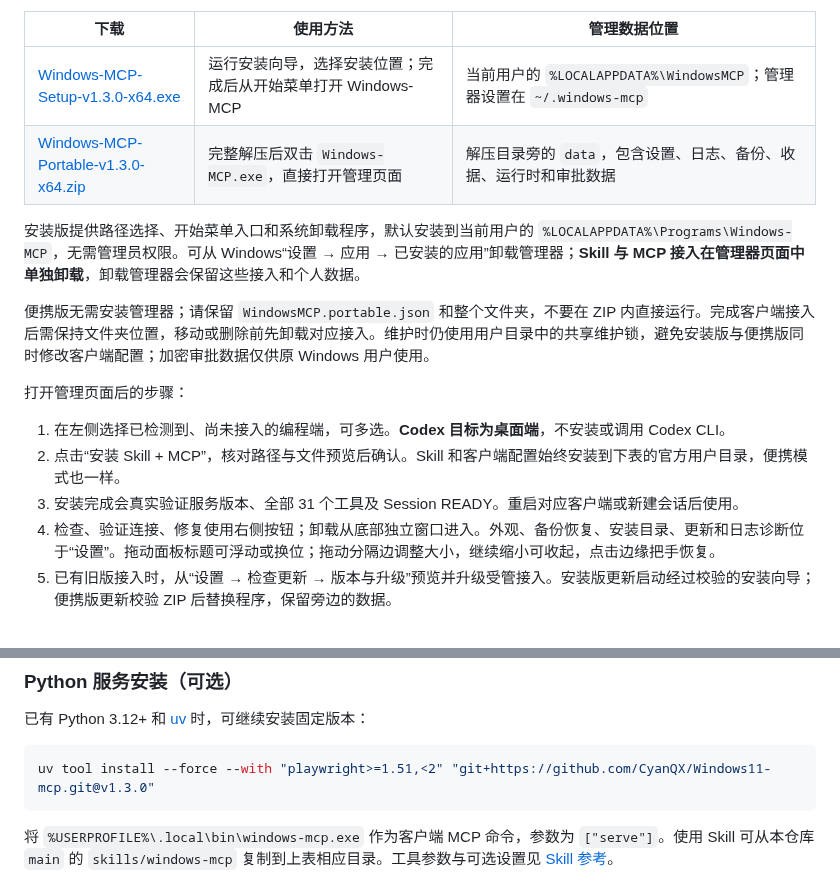
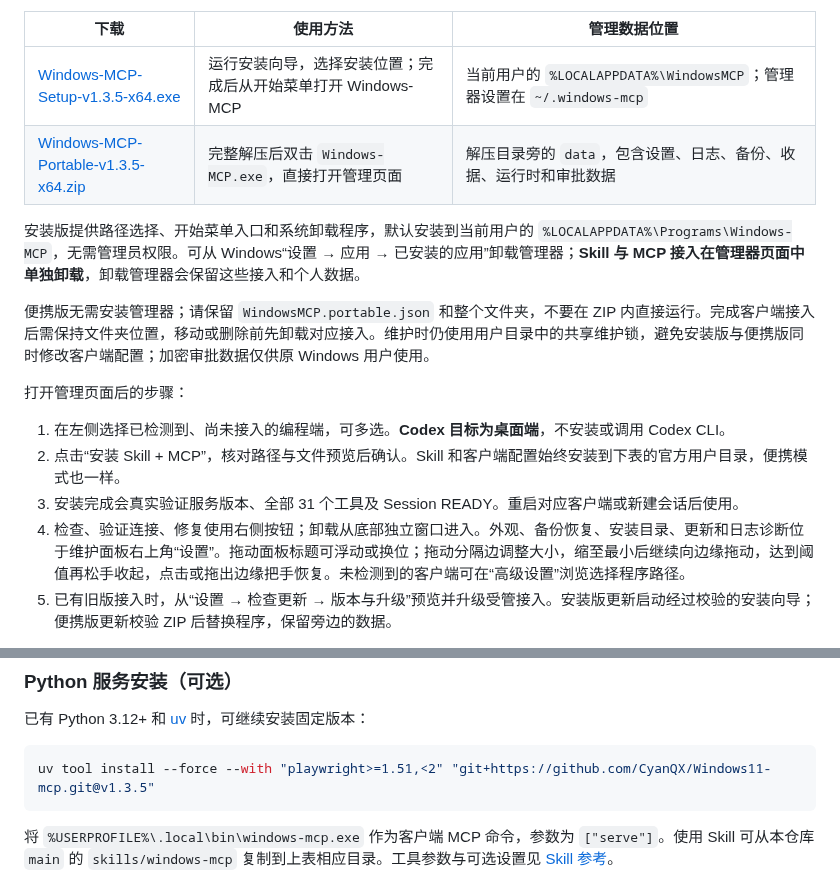
Before and after one commit to CyanQX/Windows11-mcp, a Markdown page: README.md, 2 parts joined by grey strips. Drawn GitHub-style.

````diff
--- a/README.md
+++ b/README.md
@@ -39,8 +39,8 @@ Windows 11 已实测；Windows 10、混合 DPI 多显示器和特殊应用的验
 
 | 下载 | 使用方法 | 管理数据位置 |
 |---|---|---|
-| [Windows-MCP-Setup-v1.3.0-x64.exe](https://github.com/CyanQX/Windows11-mcp/releases/download/v1.3.0/Windows-MCP-Setup-v1.3.0-x64.exe) | 运行安装向导，选择安装位置；完成后从开始菜单打开 Windows-MCP | 当前用户的 `%LOCALAPPDATA%\WindowsMCP`；管理器设置在 `~/.windows-mcp` |
-| [Windows-MCP-Portable-v1.3.0-x64.zip](https://github.com/CyanQX/Windows11-mcp/releases/download/v1.3.0/Windows-MCP-Portable-v1.3.0-x64.zip) | 完整解压后双击 `Windows-MCP.exe`，直接打开管理页面 | 解压目录旁的 `data`，包含设置、日志、备份、收据、运行时和审批数据 |
+| [Windows-MCP-Setup-v1.3.5-x64.exe](https://github.com/CyanQX/Windows11-mcp/releases/download/v1.3.5/Windows-MCP-Setup-v1.3.5-x64.exe) | 运行安装向导，选择安装位置；完成后从开始菜单打开 Windows-MCP | 当前用户的 `%LOCALAPPDATA%\WindowsMCP`；管理器设置在 `~/.windows-mcp` |
+| [Windows-MCP-Portable-v1.3.5-x64.zip](https://github.com/CyanQX/Windows11-mcp/releases/download/v1.3.5/Windows-MCP-Portable-v1.3.5-x64.zip) | 完整解压后双击 `Windows-MCP.exe`，直接打开管理页面 | 解压目录旁的 `data`，包含设置、日志、备份、收据、运行时和审批数据 |
 
 安装版提供路径选择、开始菜单入口和系统卸载程序，默认安装到当前用户的 `%LOCALAPPDATA%\Programs\Windows-MCP`，无需管理员权限。可从 Windows“设置 → 应用 → 已安装的应用”卸载管理器；**Skill 与 MCP 接入在管理器页面中单独卸载**，卸载管理器会保留这些接入和个人数据。
 
@@ -51,7 +51,7 @@ Windows 11 已实测；Windows 10、混合 DPI 多显示器和特殊应用的验
 1. 在左侧选择已检测到、尚未接入的编程端，可多选。**Codex 目标为桌面端**，不安装或调用 Codex CLI。
 2. 点击“安装 Skill + MCP”，核对路径与文件预览后确认。Skill 和客户端配置始终安装到下表的官方用户目录，便携模式也一样。
 3. 安装完成会真实验证服务版本、全部 31 个工具及 Session READY。重启对应客户端或新建会话后使用。
-4. 检查、验证连接、修复使用右侧按钮；卸载从底部独立窗口进入。外观、备份恢复、安装目录、更新和日志诊断位于“设置”。拖动面板标题可浮动或换位；拖动分隔边调整大小，继续缩小可收起，点击边缘把手恢复。
+4. 检查、验证连接、修复使用右侧按钮；卸载从底部独立窗口进入。外观、备份恢复、安装目录、更新和日志诊断位于维护面板右上角“设置”。拖动面板标题可浮动或换位；拖动分隔边调整大小，缩至最小后继续向边缘拖动，达到阈值再松手收起，点击或拖出边缘把手恢复。未检测到的客户端可在“高级设置”浏览选择程序路径。
 5. 已有旧版接入时，从“设置 → 检查更新 → 版本与升级”预览并升级受管接入。安装版更新启动经过校验的安装向导；便携版更新校验 ZIP 后替换程序，保留旁边的数据。
 
 修改前创建私有备份，失败执行散列校验回滚；保留其他 MCP、JSONC 注释与个人配置。多个客户端共享服务，仍有引用时保留运行时。界面显示最近一次真实验证结果及时间，MCP 由客户端按需启动。普通桌面与已安装 Edge 无需额外下载；其他 Playwright 通道需提供相应浏览器。
@@ -75,7 +75,7 @@ Windows 11 已实测；Windows 10、混合 DPI 多显示器和特殊应用的验
 已有 Python 3.12+ 和 [uv](https://docs.astral.sh/uv/) 时，可继续安装固定版本：
 
 ```powershell
-uv tool install --force --with "playwright>=1.51,<2" "git+https://github.com/CyanQX/Windows11-mcp.git@v1.3.0"
+uv tool install --force --with "playwright>=1.51,<2" "git+https://github.com/CyanQX/Windows11-mcp.git@v1.3.5"
 ```
 
 将 `%USERPROFILE%\.local\bin\windows-mcp.exe` 作为客户端 MCP 命令，参数为 `["serve"]`。使用 Skill 可从本仓库 `main` 的 `skills/windows-mcp` 复制到上表相应目录。工具参数与可选设置见 [Skill 参考](skills/windows-mcp/references/advanced.md)。
````
Also changed, not shown: other parts of README.md (+5 -5 lines), CHANGELOG.md (+9 -0 lines), assets/manager-v1.3.0.png (deleted), assets/manager-v1.3.5.png (added), 16 other files.
